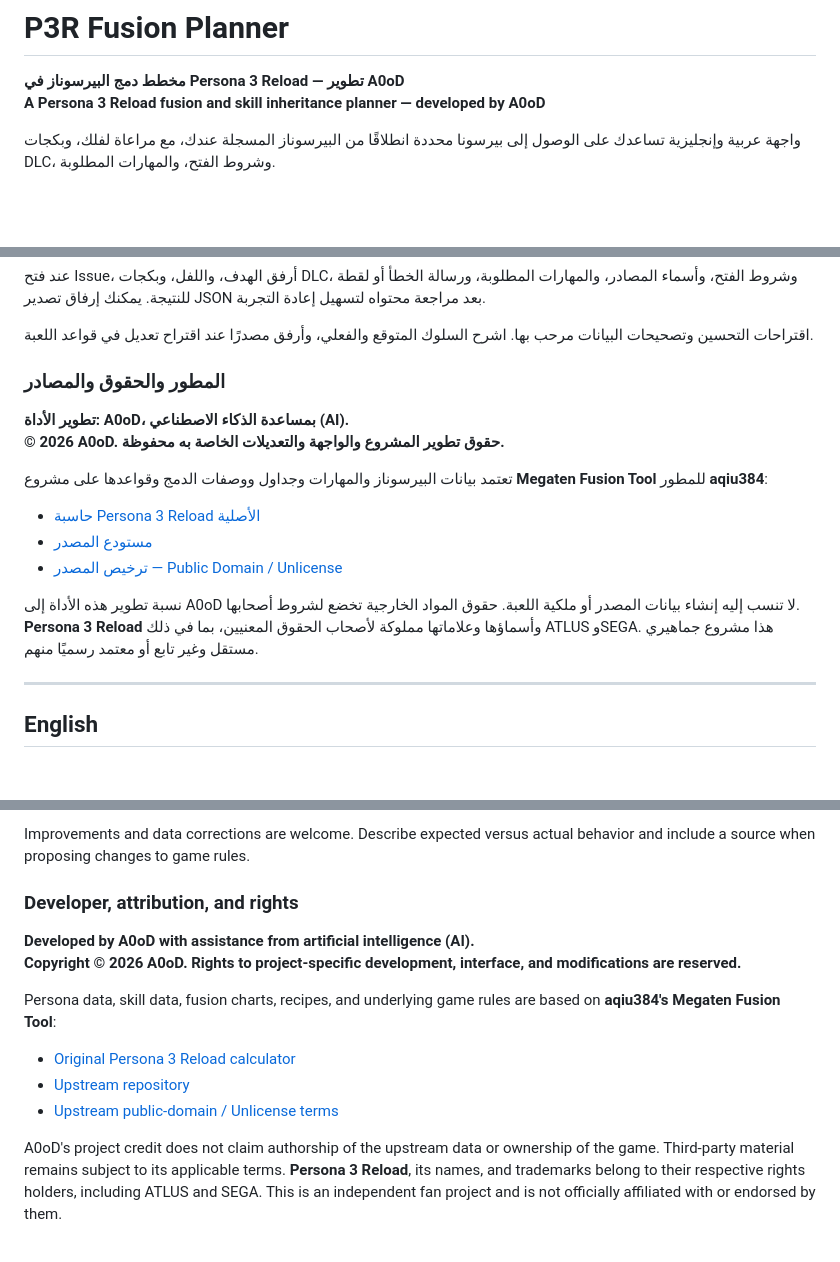
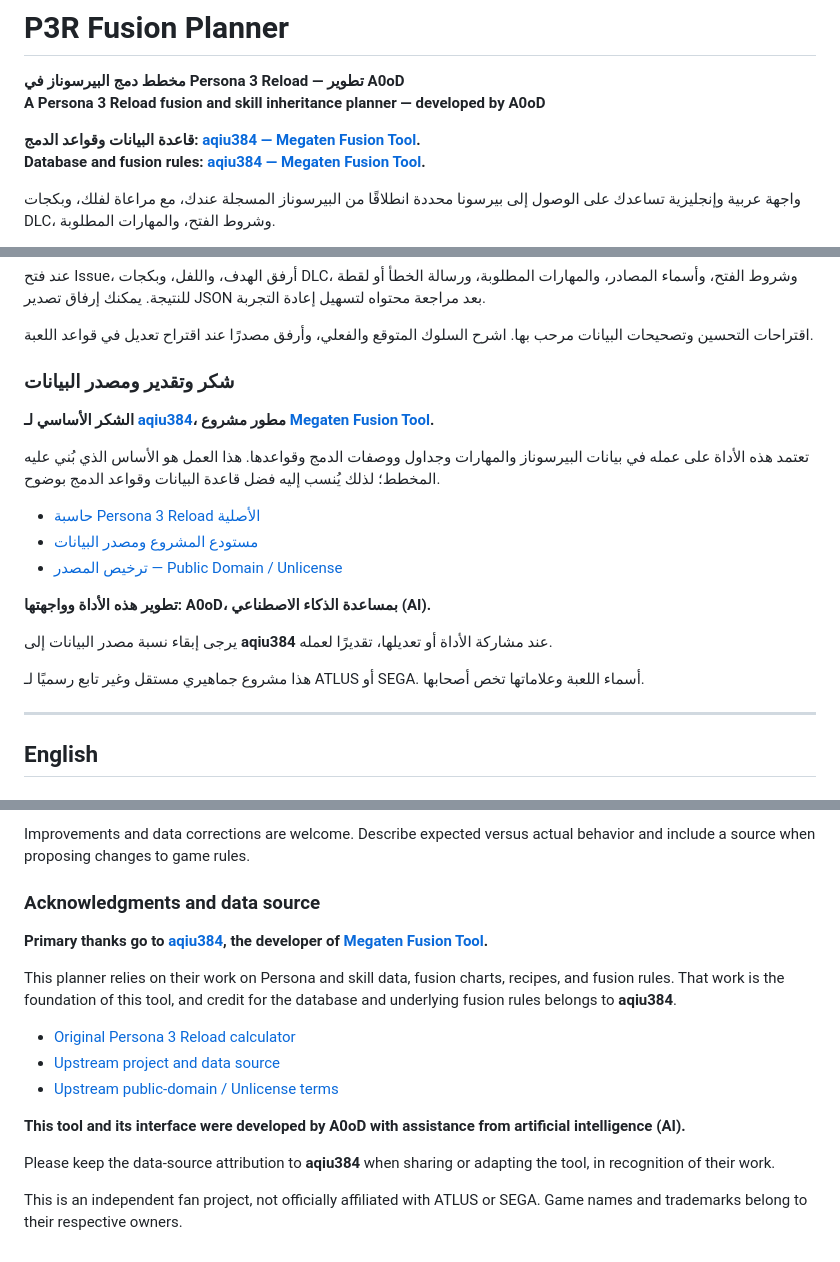
Before and after one commit to A0oD1/P3R-fusion-planner, a Markdown page: README.md, 3 parts joined by grey strips. Drawn GitHub-style; blank space fills up the shorter version.

```diff
--- a/README.md
+++ b/README.md
@@ -2,6 +2,9 @@
 
 **مخطط دمج البيرسوناز في Persona 3 Reload — تطوير A0oD**
 **A Persona 3 Reload fusion and skill inheritance planner — developed by A0oD**
+
+**قاعدة البيانات وقواعد الدمج: [aqiu384 — Megaten Fusion Tool](https://github.com/aqiu384/megaten-fusion-tool).**
+**Database and fusion rules: [aqiu384 — Megaten Fusion Tool](https://github.com/aqiu384/megaten-fusion-tool).**
 
 واجهة عربية وإنجليزية تساعدك على الوصول إلى بيرسونا محددة انطلاقًا من البيرسوناز المسجلة عندك، مع مراعاة لفلك، وبكجات DLC، وشروط الفتح، والمهارات المطلوبة.
 
@@ -82,18 +85,21 @@ A bilingual Arabic / English tool for finding fusion routes from your registered
 
 اقتراحات التحسين وتصحيحات البيانات مرحب بها. اشرح السلوك المتوقع والفعلي، وأرفق مصدرًا عند اقتراح تعديل في قواعد اللعبة.
 
-### المطور والحقوق والمصادر
+### شكر وتقدير ومصدر البيانات
 
-**تطوير الأداة: A0oD، بمساعدة الذكاء الاصطناعي (AI).**
-**© 2026 A0oD. حقوق تطوير المشروع والواجهة والتعديلات الخاصة به محفوظة.**
+**الشكر الأساسي لـ [aqiu384](https://github.com/aqiu384)، مطور مشروع [Megaten Fusion Tool](https://github.com/aqiu384/megaten-fusion-tool).**
 
-تعتمد بيانات البيرسوناز والمهارات وجداول ووصفات الدمج وقواعدها على مشروع **Megaten Fusion Tool** للمطور **aqiu384**:
+تعتمد هذه الأداة على عمله في بيانات البيرسوناز والمهارات وجداول ووصفات الدمج وقواعدها. هذا العمل هو الأساس الذي بُني عليه المخطط؛ لذلك يُنسب إليه فضل قاعدة البيانات وقواعد الدمج بوضوح.
 
 - [حاسبة Persona 3 Reload الأصلية](https://aqiu384.github.io/megaten-fusion-tool/p3r/personas)
-- [مستودع المصدر](https://github.com/aqiu384/megaten-fusion-tool)
+- [مستودع المشروع ومصدر البيانات](https://github.com/aqiu384/megaten-fusion-tool)
 - [ترخيص المصدر — Public Domain / Unlicense](https://github.com/aqiu384/megaten-fusion-tool/blob/master/LICENSE.md)
 
-نسبة تطوير هذه الأداة إلى A0oD لا تنسب إليه إنشاء بيانات المصدر أو ملكية اللعبة. حقوق المواد الخارجية تخضع لشروط أصحابها. **Persona 3 Reload** وأسماؤها وعلاماتها مملوكة لأصحاب الحقوق المعنيين، بما في ذلك ATLUS وSEGA. هذا مشروع جماهيري مستقل وغير تابع أو معتمد رسميًا منهم.
+**تطوير هذه الأداة وواجهتها: A0oD، بمساعدة الذكاء الاصطناعي (AI).**
+
+يرجى إبقاء نسبة مصدر البيانات إلى **aqiu384** عند مشاركة الأداة أو تعديلها، تقديرًا لعمله.
+
+هذا مشروع جماهيري مستقل وغير تابع رسميًا لـ ATLUS أو SEGA. أسماء اللعبة وعلاماتها تخص أصحابها.
 
 ---
 
@@ -163,15 +169,18 @@ Include your target, level, DLC packs, unlocks, registered sources, requested sk
 
 Improvements and data corrections are welcome. Describe expected versus actual behavior and include a source when proposing changes to game rules.
 
-### Developer, attribution, and rights
+### Acknowledgments and data source
 
-**Developed by A0oD with assistance from artificial intelligence (AI).**
-**Copyright © 2026 A0oD. Rights to project-specific development, interface, and modifications are reserved.**
+**Primary thanks go to [aqiu384](https://github.com/aqiu384), the developer of [Megaten Fusion Tool](https://github.com/aqiu384/megaten-fusion-tool).**
 
-Persona data, skill data, fusion charts, recipes, and underlying game rules are based on **aqiu384's Megaten Fusion Tool**:
+This planner relies on their work on Persona and skill data, fusion charts, recipes, and fusion rules. That work is the foundation of this tool, and credit for the database and underlying fusion rules belongs to **aqiu384**.
 
 - [Original Persona 3 Reload calculator](https://aqiu384.github.io/megaten-fusion-tool/p3r/personas)
-- [Upstream repository](https://github.com/aqiu384/megaten-fusion-tool)
+- [Upstream project and data source](https://github.com/aqiu384/megaten-fusion-tool)
 - [Upstream public-domain / Unlicense terms](https://github.com/aqiu384/megaten-fusion-tool/blob/master/LICENSE.md)
 
-A0oD's project credit does not claim authorship of the upstream data or ownership of the game. Third-party material remains subject to its applicable terms. **Persona 3 Reload**, its names, and trademarks belong to their respective rights holders, including ATLUS and SEGA. This is an independent fan project and is not officially affiliated with or endorsed by them.
+**This tool and its interface were developed by A0oD with assistance from artificial intelligence (AI).**
+
+Please keep the data-source attribution to **aqiu384** when sharing or adapting the tool, in recognition of their work.
+
+This is an independent fan project, not officially affiliated with ATLUS or SEGA. Game names and trademarks belong to their respective owners.
```
